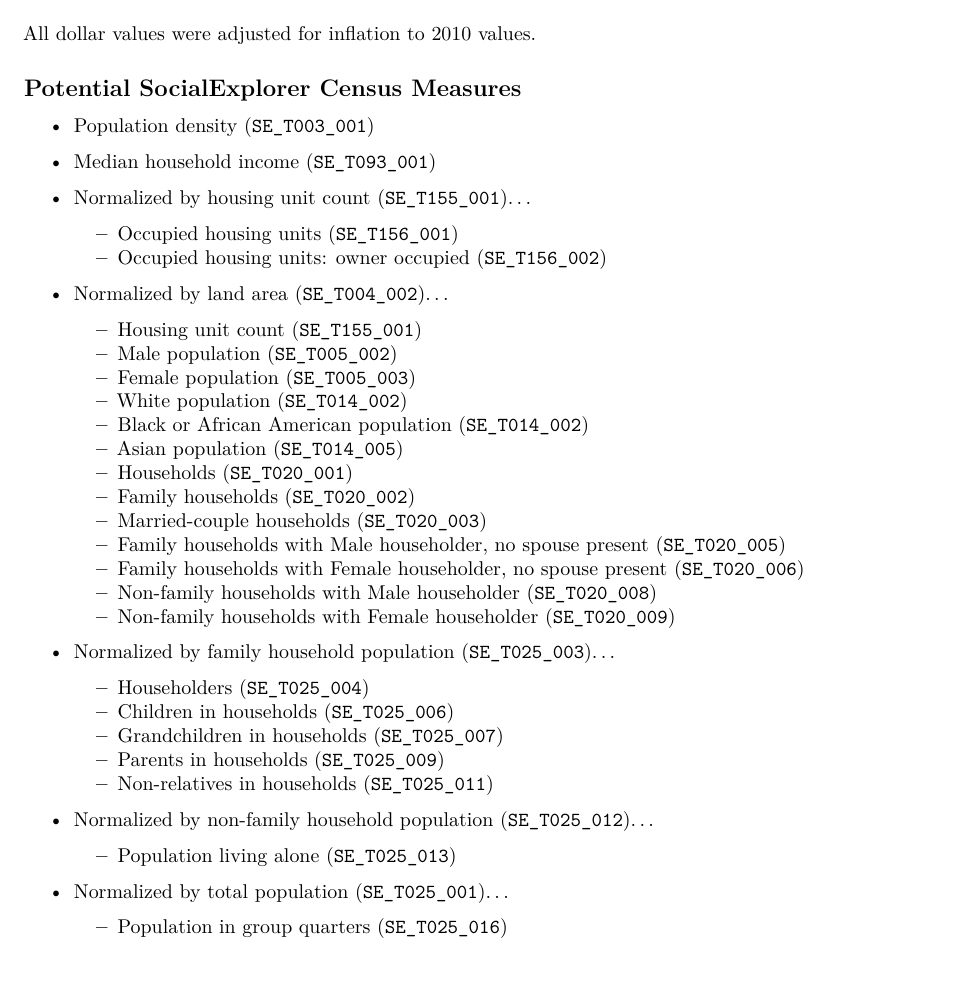
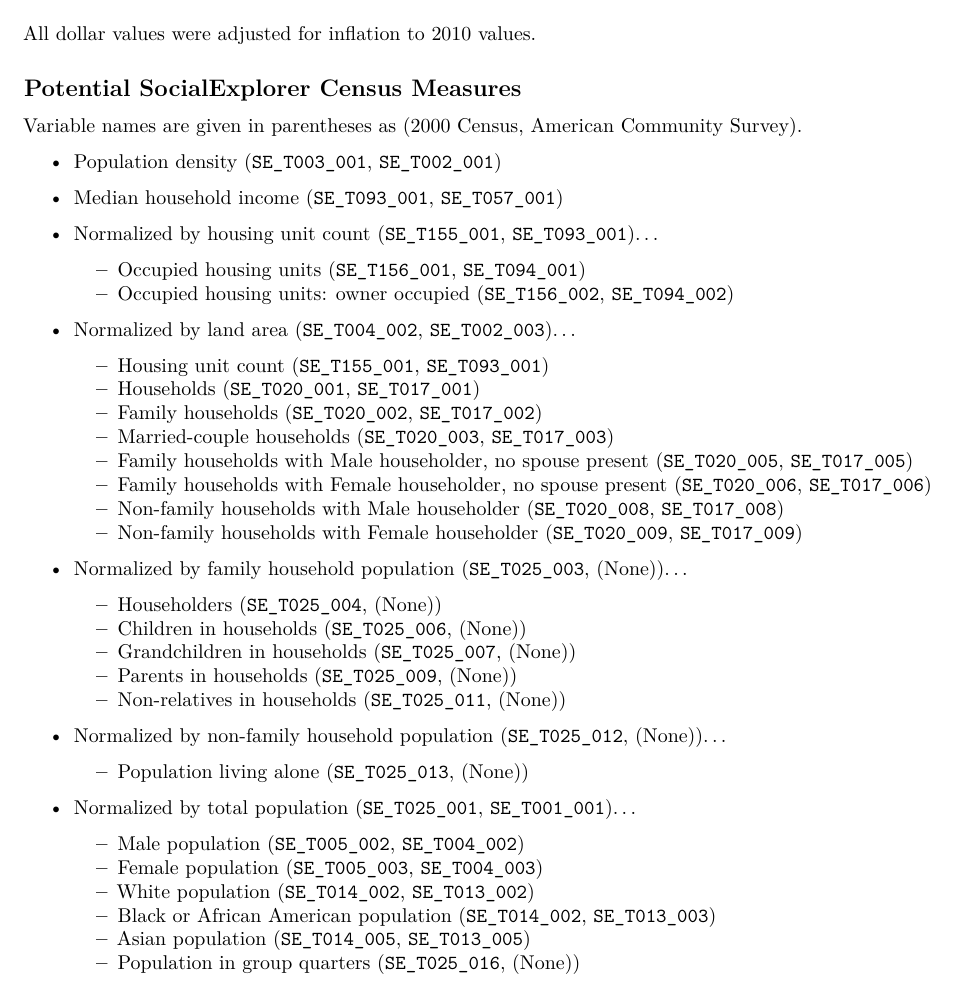
Before and after one commit to arthur-e/rdetroit, an R Markdown document (DetroitLC.Rmd): part of page 1 of 4, cut so that both start at the same text. Rendered offline with R 4.5, knitr and Pandoc, then LaTeX, with nearby package versions; some code elsewhere in the file could not run offline; common packages that the code uses without loading them are loaded.

Commit message:
Identified ACS 2006-2010 variables of interest, constrained 2000 Census variables accordingly

```diff
--- a/DetroitLC.Rmd
+++ b/DetroitLC.Rmd
@@ -11,37 +11,31 @@
 
 ## Potential SocialExplorer Census Measures
 
-* Population density (`SE_T003_001`)
-* Median household income (`SE_T093_001`)
+Variable names are given in parentheses as (2000 Census, American Community Survey).
 
-* Normalized by housing unit count (`SE_T155_001`)...
-  * Occupied housing units (`SE_T156_001`)
-  * Occupied housing units: owner occupied (`SE_T156_002`)
+* Population density (`SE_T003_001`, `SE_T002_001`)
+* Median household income (`SE_T093_001`, `SE_T057_001`)
 
-* Normalized by land area (`SE_T004_002`)...
-  * Housing unit count (`SE_T155_001`)
-  * Male population (`SE_T005_002`)
-  * Female population (`SE_T005_003`)
-  * White population (`SE_T014_002`)
-  * Black or African American population (`SE_T014_002`)
-  * Asian population (`SE_T014_005`)
-  * Households (`SE_T020_001`)
-  * Family households (`SE_T020_002`)
-  * Married-couple households (`SE_T020_003`)
-  * Family households with Male householder, no spouse present (`SE_T020_005`)
-  * Family households with Female householder, no spouse present (`SE_T020_006`)
-  * Non-family households with Male householder (`SE_T020_008`)
-  * Non-family households with Female householder (`SE_T020_009`)
+* Normalized by housing unit count (`SE_T155_001`, `SE_T093_001`)...
+  * Occupied housing units (`SE_T156_001`, `SE_T094_001`)
+  * Occupied housing units: owner occupied (`SE_T156_002`, `SE_T094_002`)
 
-* Normalized by family household population (`SE_T025_003`)...
-  * Householders (`SE_T025_004`)
-  * Children in households (`SE_T025_006`)
-  * Grandchildren in households (`SE_T025_007`)
-  * Parents in households (`SE_T025_009`)
-  * Non-relatives in households (`SE_T025_011`)
+* Normalized by land area (`SE_T004_002`, `SE_T002_003`)...
+  * Housing unit count (`SE_T155_001`, `SE_T093_001`)
+  * Households (`SE_T020_001`, `SE_T017_001`)
+  * Family households (`SE_T020_002`, `SE_T017_002`)
+  * Married-couple households (`SE_T020_003`, `SE_T017_003`)
+  * Family households with Male householder, no spouse present (`SE_T020_005`, `SE_T017_005`)
+  * Family households with Female householder, no spouse present (`SE_T020_006`, `SE_T017_006`)
+  * Non-family households with Male householder (`SE_T020_008`, `SE_T017_008`)
+  * Non-family households with Female householder (`SE_T020_009`, `SE_T017_009`)
 
-* Normalized by non-family household population (`SE_T025_012`)...
-  * Population living alone (`SE_T025_013`)
+* Normalized by family household population (`SE_T025_003`, (None))...
+  * Householders (`SE_T025_004`, (None))
+  * Children in households (`SE_T025_006`, (None))
+  * Grandchildren in households (`SE_T025_007`, (None))
+  * Parents in households (`SE_T025_009`, (None))
+  * Non-relatives in households (`SE_T025_011`, (None))
 
-* Normalized by total population (`SE_T025_001`)...
-  * Population in group quarters (`SE_T025_016`)
+* Normalized by non-family household population (`SE_T025_012`, (None))...
+  * Population living alone (`SE_T025_013`, (None))
@@ -50,3 +42,8 @@
 
-* Normalized by population in group quarters (`SE_T025_016`)...
-  * Institutionalized population (`SE_T025_017`)
+* Normalized by total population (`SE_T025_001`, `SE_T001_001`)...
+  * Male population (`SE_T005_002`, `SE_T004_002`)
+  * Female population (`SE_T005_003`, `SE_T004_003`)
+  * White population (`SE_T014_002`, `SE_T013_002`)
+  * Black or African American population (`SE_T014_002`, `SE_T013_003`)
+  * Asian population (`SE_T014_005`, `SE_T013_005`)
+  * Population in group quarters (`SE_T025_016`, (None))
```
Also changed, not shown: DetroitLC.Rmd (24 more changed lines).
